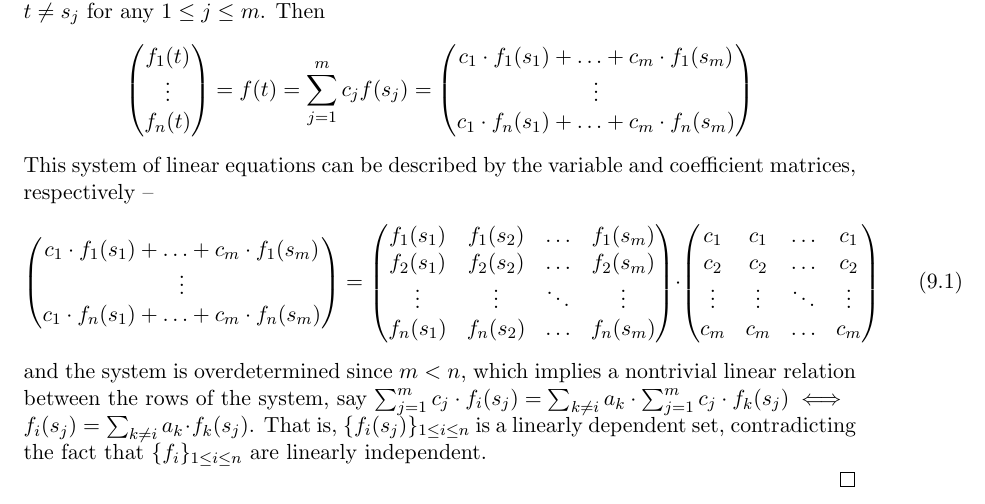
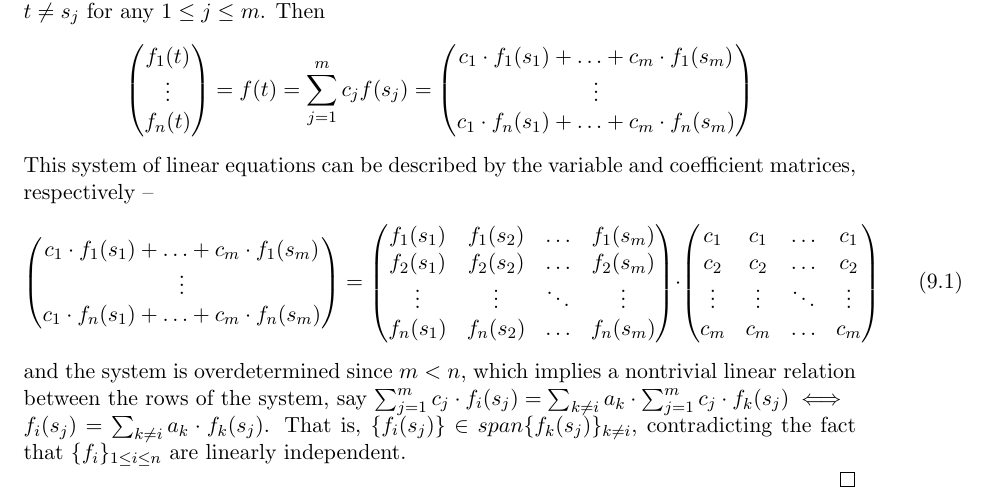
Before and after one commit to dansok/Mathematics, a LaTeX problem sheet (linear-algebra-2/hw9.tex): part of page 2 of 3, cut so that both start at the same text. Compiled offline with pdfLaTeX.

Commit message:
Update hw9.tex

```diff
--- a/linear-algebra-2/hw9.tex
+++ b/linear-algebra-2/hw9.tex
@@ -145,7 +145,7 @@ c_2 & c_2 & \ldots & c_2 \\
 c_m & c_m & \ldots & c_m
 \end{pmatrix}\ \ \ \ \ \ \ (9.1)$$
 and the system is overdetermined since $m < n$,
-which implies a nontrivial linear relation between the rows of the system, say $\sum_{j=1}^m c_j \cdot f_i(s_j) = \sum_{k \ne i} a_k \cdot \sum_{j=1}^m c_j \cdot f_k(s_j) \iff \\f_i(s_j) = \sum_{k \ne i} a_k \cdot f_k(s_j)$. That is, $\{f_i(s_j)\}_{1 \le i \le n}$ is a linearly dependent set, contradicting the fact that $\{f_i\}_{1 \le i \le n}$ are linearly independent.
+which implies a nontrivial linear relation between the rows of the system, say $\sum_{j=1}^m c_j \cdot f_i(s_j) = \sum_{k \ne i} a_k \cdot \sum_{j=1}^m c_j \cdot f_k(s_j) \iff \\f_i(s_j) = \sum_{k \ne i} a_k \cdot f_k(s_j)$. That is, $\{f_i(s_j)\} \in span\{f_k(s_j)\}_{k \ne i}$, contradicting the fact that $\{f_i\}_{1 \le i \le n}$ are linearly independent.
 \\
 \end{proof}
 
```
